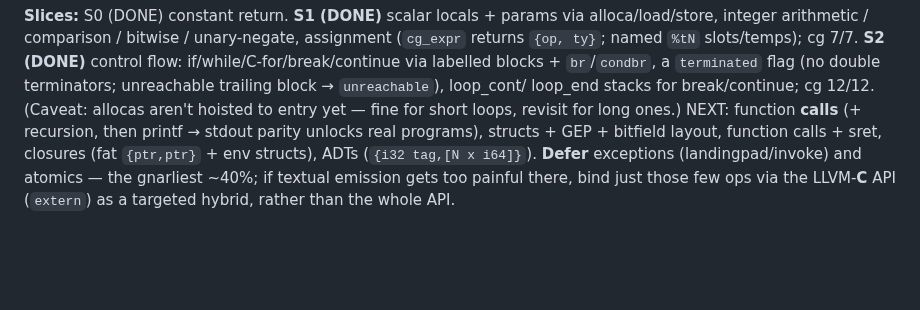
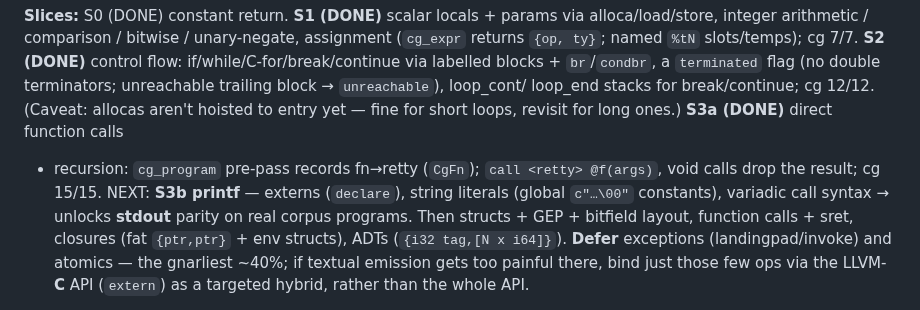
Before and after one commit to doranteseduardo/eskiu, a Markdown page: selfhost/BACKEND_PLAN.md, the part around the change. Drawn GitHub-style; blank space fills up the shorter version.

Commit message:
docs: codegen S3a done

```diff
--- a/selfhost/BACKEND_PLAN.md
+++ b/selfhost/BACKEND_PLAN.md
@@ -207,8 +207,11 @@ alloca/load/store, integer arithmetic / comparison / bitwise / unary-negate, ass
 flow: if/while/C-for/break/continue via labelled blocks + `br`/`condbr`, a `terminated`
 flag (no double terminators; unreachable trailing block → `unreachable`), loop_cont/
 loop_end stacks for break/continue; cg 12/12. (Caveat: allocas aren't hoisted to entry
-yet — fine for short loops, revisit for long ones.) NEXT: function **calls** (+ recursion,
-then printf → stdout parity unlocks real programs), structs + GEP +
+yet — fine for short loops, revisit for long ones.) **S3a (DONE)** direct function calls
++ recursion: `cg_program` pre-pass records fn→retty (`CgFn`); `call <retty> @f(args)`,
+void calls drop the result; cg 15/15. NEXT: **S3b printf** — externs (`declare`), string
+literals (global `c"…\00"` constants), variadic call syntax → unlocks **stdout** parity
+on real corpus programs. Then structs + GEP +
 bitfield layout, function calls + sret, closures (fat `{ptr,ptr}` + env structs), ADTs
 (`{i32 tag,[N x i64]}`). **Defer** exceptions (landingpad/invoke) and atomics — the
 gnarliest ~40%; if textual emission gets too painful there, bind just those few ops via
```
